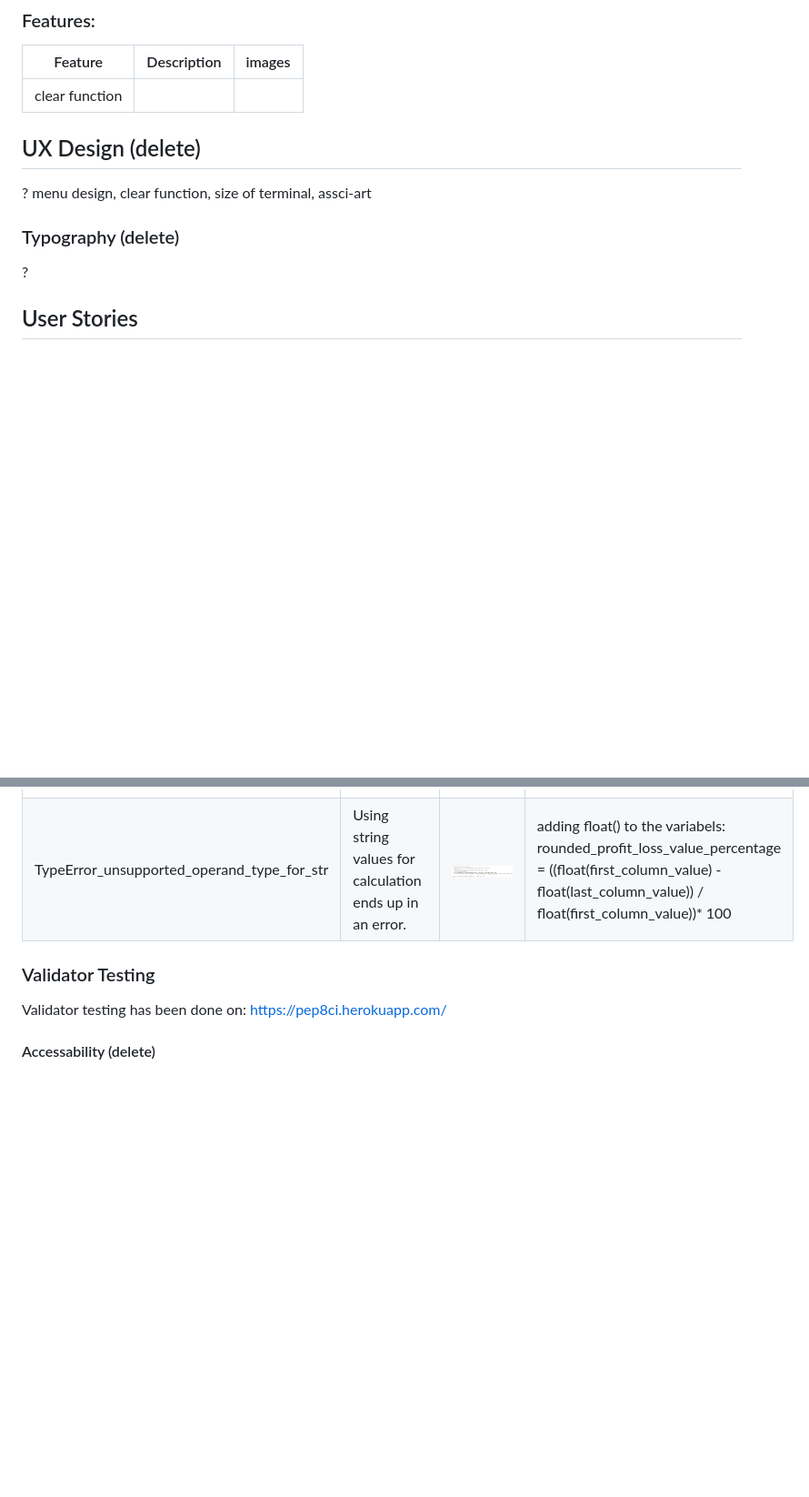
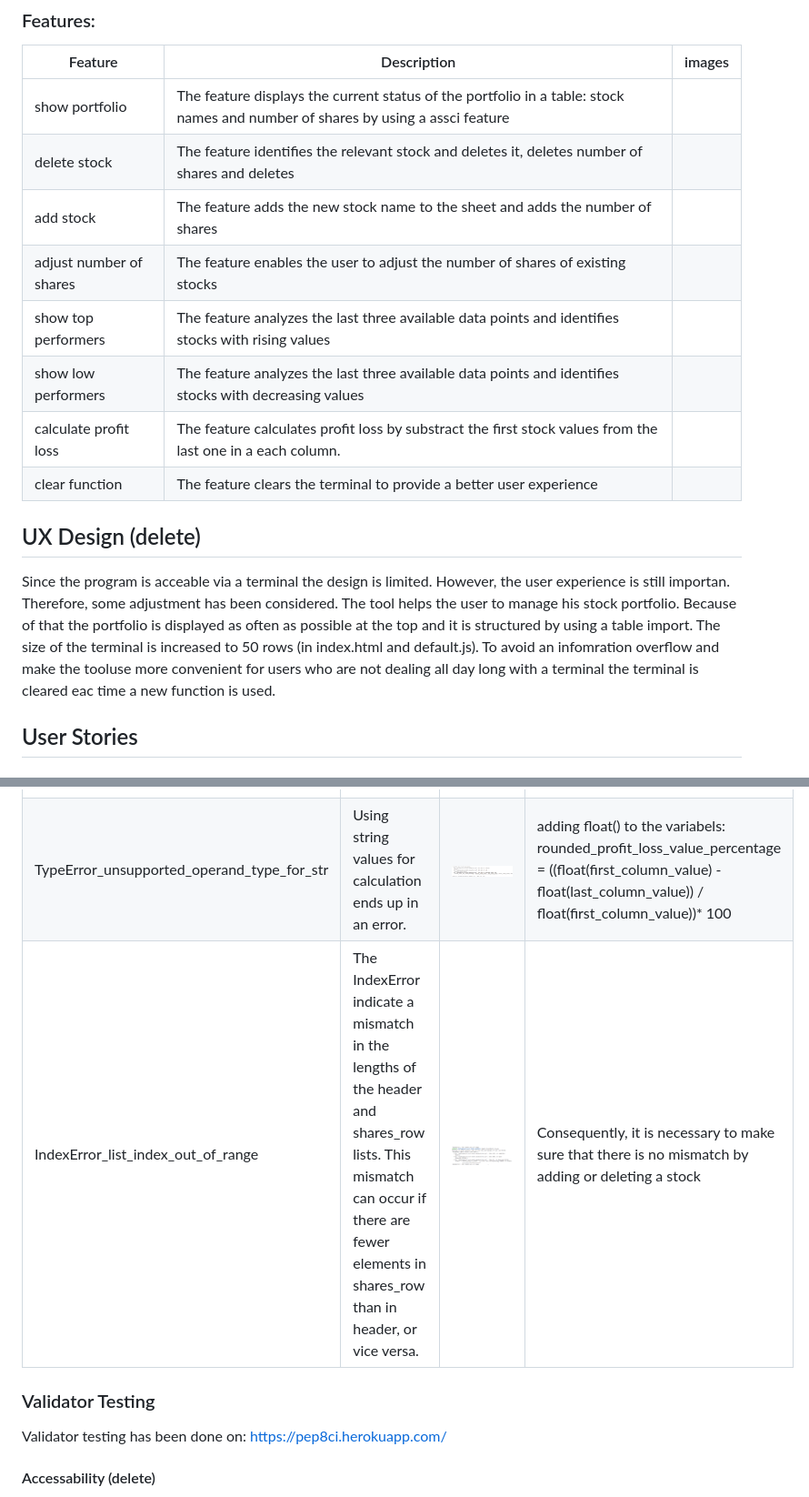
Before and after one commit to Fl0W97/ci-p3-stock-analyst, a Markdown page: README.md, 2 parts joined by grey strips. Shown: that part at 91% size. GitHub-like rendering; pictures changed too: README.images/IndexError_list_index_out_of_range.PNG (added); blank space fills up the shorter version.

```diff
--- a/README.md
+++ b/README.md
@@ -45,16 +45,23 @@ store when a sale was done. Keep in mind the 1000€ allowance (Freibetrag) (she
 ### Features:
 
 | Feature | Description  | images |
-| --- |------------- | ------------- |
-| clear function |||
+| ------------- |------------- | ------------- |
+|show portfolio | The feature displays the current status of the portfolio in a table: stock names and number of shares by using a assci feature ||
+|delete stock |The feature identifies the relevant stock and deletes it, deletes number of shares and deletes ||
+|add stock |The feature adds the new stock name to the sheet and adds the number of shares ||
+|adjust number of shares |The feature enables the user to adjust the number of shares of existing stocks ||
+|show top performers | The feature analyzes the last three available data points and identifies stocks with rising values ||
+|show low performers | The feature analyzes the last three available data points and identifies stocks with decreasing values||
+|calculate profit loss | The feature calculates profit loss by substract the first stock values from the last one in a each column. ||
+|clear function| The feature clears the terminal to provide a better user experience ||
+
 
 
 ## UX Design (delete)
-? menu design, clear function, size of terminal, assci-art
+Since the program is acceable via a terminal the design is limited. However, the user experience is still importan. Therefore, some adjustment has been considered.
+The tool helps the user to manage his stock portfolio. Because of that the portfolio is displayed as often as possible at the top and it is structured by using a table import.
+The size of the terminal is increased to 50 rows (in index.html and default.js). To avoid an infomration overflow and make the tooluse more convenient for users who are not dealing all day long with a terminal the terminal is cleared eac time a new function is used.
 
-
-### Typography (delete)
-?
 
 ## User Stories
 
@@ -84,7 +91,7 @@ store when a sale was done. Keep in mind the 1000€ allowance (Freibetrag) (she
 | --- |------------- | ----------------- | -----------|
 | Error_list_index_out_of_range | There is no reference in the worksheet. A new stock was added, but a value is missing in the column.  | <img src="README.images/Error_list_index_out_of_range.PNG" alt="image shows Error message"> | Adding a validation when a new stock name is added to stock_portfolio sheet. |
 | TypeError_unsupported_operand_type_for_str | Using string values for calculation ends up in an error. | <img src="README.images/TypeError_unsupported_operand_type_for_str.PNG" alt="image shows Error message"> | adding float() to the variabels: rounded_profit_loss_value_percentage = ((float(first_column_value) - float(last_column_value)) / float(first_column_value))* 100 |
-
+| IndexError_list_index_out_of_range | The IndexError indicate a mismatch in the lengths of the header and shares_row lists. This mismatch can occur if there are fewer elements in shares_row than in header, or vice versa.|<img src="README.images/IndexError_list_index_out_of_range.PNG" alt="image shows Error message">| Consequently, it is necessary to make sure that there is no mismatch by adding or deleting a stock|
 
 
 ### Validator Testing
```
Also changed, not shown: 1 other file.
